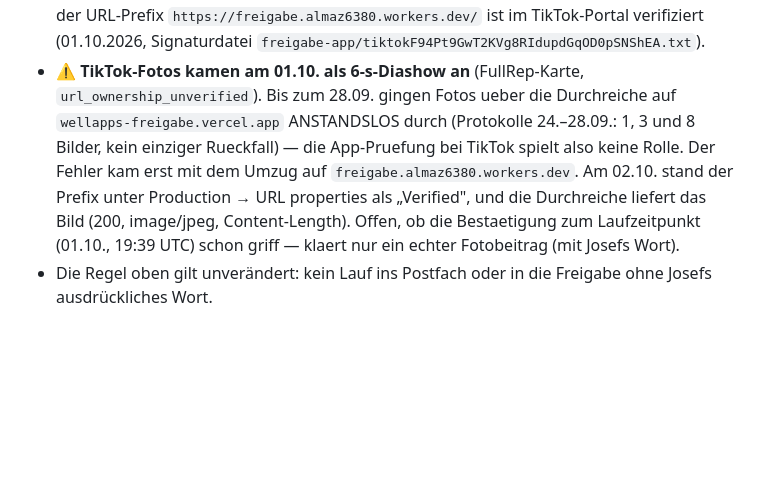
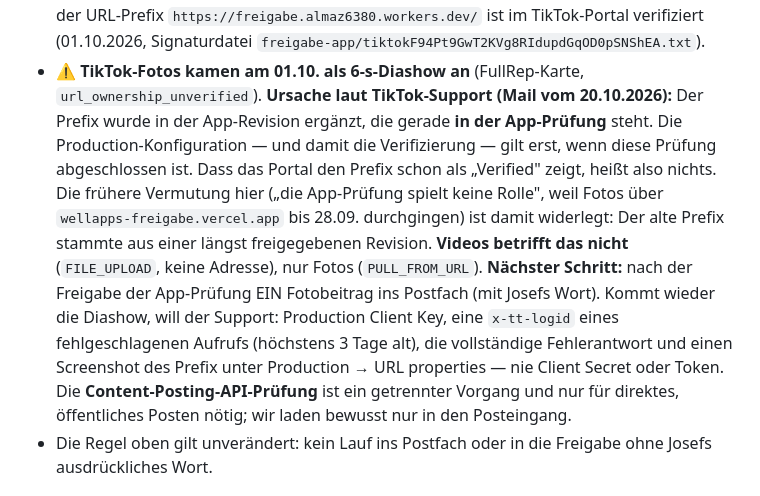
Before and after one commit to almaz6380/wellapps-social, a Markdown page: CLAUDE.md, the part around the change. Rendered like a GitHub page; blank space fills up the shorter version.

Commit message:
CLAUDE.md: TikTok-Fotos warten auf die App-Prüfung (Support-Antwort 20.10.)
Der verifizierte URL-Prefix gilt erst, wenn die laufende App-Revision
freigegeben ist. Die alte Vermutung, die Prüfung spiele keine Rolle, ist
widerlegt. Videos (FILE_UPLOAD) sind nicht betroffen.

Co-Authored-By: Claude Opus 5.5 <noreply@anthropic.com>
Claude-Session: https://claude.ai/code/session_016h7GMAVBXWketzqvazrckQ

```diff
--- a/CLAUDE.md
+++ b/CLAUDE.md
@@ -34,14 +34,21 @@ Sperre bis 27.10.). Seitdem:
   der URL-Prefix `https://freigabe.almaz6380.workers.dev/` ist im TikTok-Portal
   verifiziert (01.10.2026, Signaturdatei `freigabe-app/tiktokF94Pt9GwT2KVg8RIdupdGqOD0pSNShEA.txt`).
 - ⚠ **TikTok-Fotos kamen am 01.10. als 6-s-Diashow an** (FullRep-Karte,
-  `url_ownership_unverified`). Bis zum 28.09. gingen Fotos ueber die Durchreiche auf
-  `wellapps-freigabe.vercel.app` ANSTANDSLOS durch (Protokolle 24.–28.09.: 1, 3 und
-  8 Bilder, kein einziger Rueckfall) — die App-Pruefung bei TikTok spielt also keine
-  Rolle. Der Fehler kam erst mit dem Umzug auf `freigabe.almaz6380.workers.dev`.
-  Am 02.10. stand der Prefix unter Production → URL properties als „Verified", und
-  die Durchreiche liefert das Bild (200, image/jpeg, Content-Length). Offen, ob die
-  Bestaetigung zum Laufzeitpunkt (01.10., 19:39 UTC) schon griff — klaert nur ein
-  echter Fotobeitrag (mit Josefs Wort).
+  `url_ownership_unverified`). **Ursache laut TikTok-Support (Mail vom 20.10.2026):**
+  Der Prefix wurde in der App-Revision ergänzt, die gerade **in der App-Prüfung** steht.
+  Die Production-Konfiguration — und damit die Verifizierung — gilt erst, wenn diese
+  Prüfung abgeschlossen ist. Dass das Portal den Prefix schon als „Verified" zeigt,
+  heißt also nichts. Die frühere Vermutung hier („die App-Prüfung spielt keine Rolle",
+  weil Fotos über `wellapps-freigabe.vercel.app` bis 28.09. durchgingen) ist damit
+  widerlegt: Der alte Prefix stammte aus einer längst freigegebenen Revision.
+  **Videos betrifft das nicht** (`FILE_UPLOAD`, keine Adresse), nur Fotos
+  (`PULL_FROM_URL`). **Nächster Schritt:** nach der Freigabe der App-Prüfung EIN
+  Fotobeitrag ins Postfach (mit Josefs Wort). Kommt wieder die Diashow, will der
+  Support: Production Client Key, eine `x-tt-logid` eines fehlgeschlagenen Aufrufs
+  (höchstens 3 Tage alt), die vollständige Fehlerantwort und einen Screenshot des
+  Prefix unter Production → URL properties — nie Client Secret oder Token.
+  Die **Content-Posting-API-Prüfung** ist ein getrennter Vorgang und nur für direktes,
+  öffentliches Posten nötig; wir laden bewusst nur in den Posteingang.
 - Die Regel oben gilt unverändert: kein Lauf ins Postfach oder in die Freigabe ohne
   Josefs ausdrückliches Wort.
 
```
